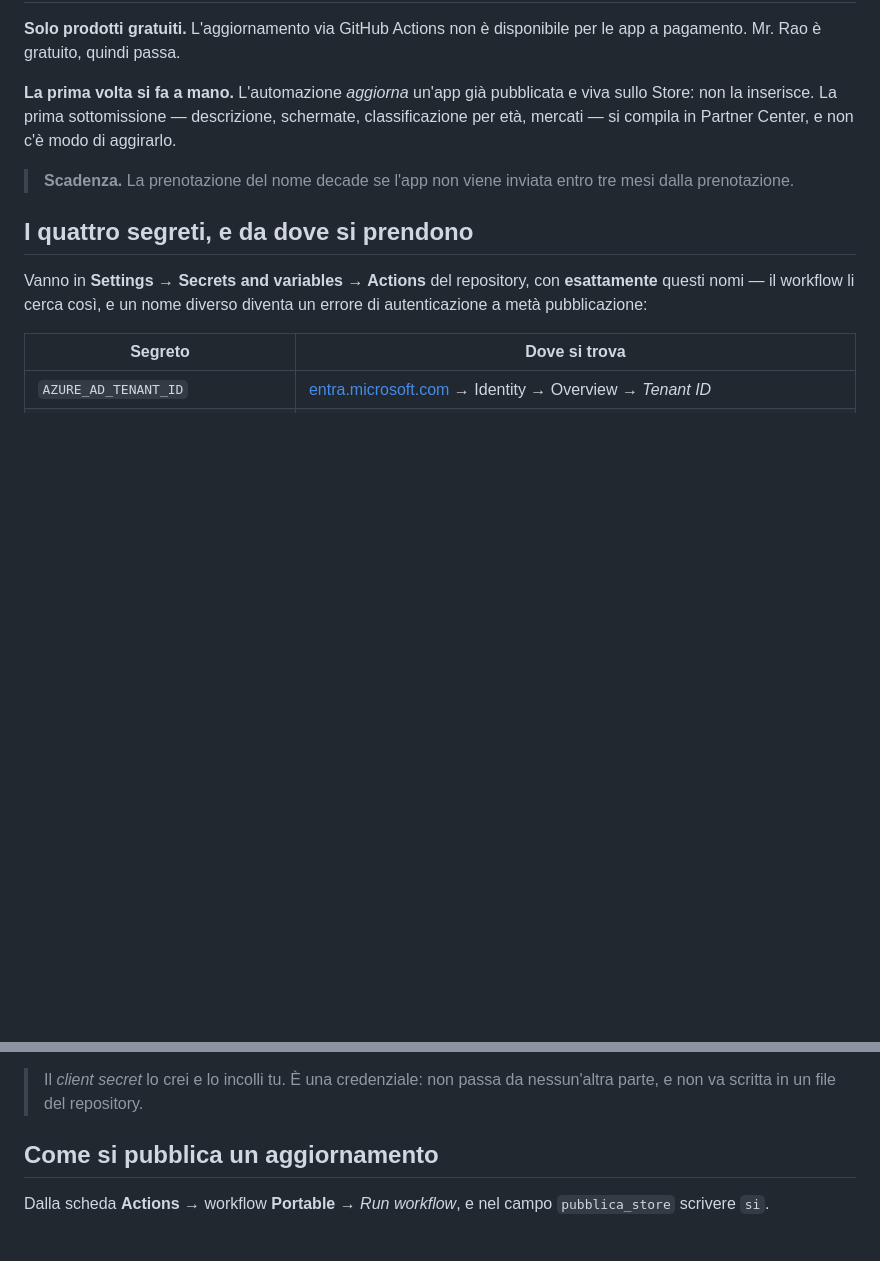
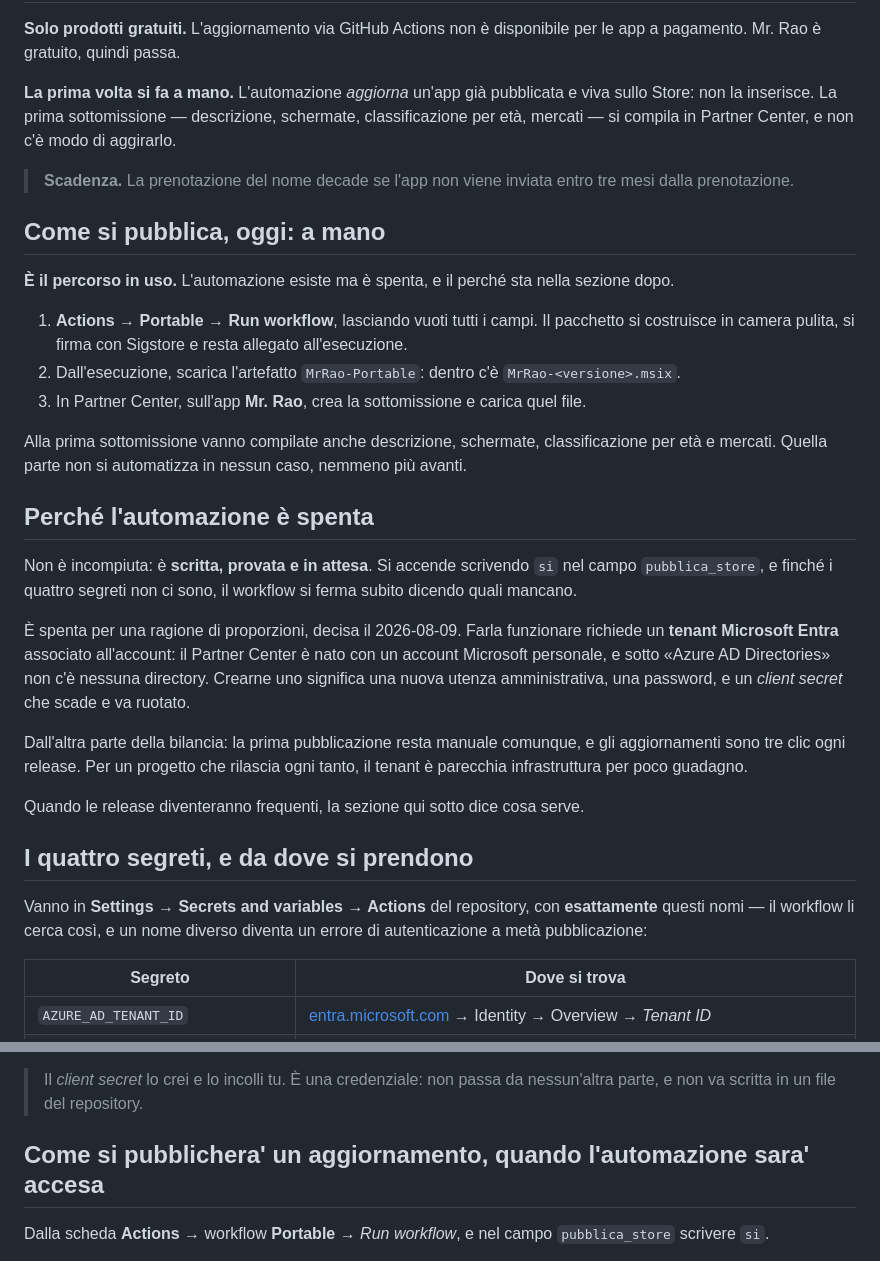
Before and after one commit to AntonioRao/mr-rao, a Markdown page: docs/STORE.md, 2 parts joined by grey strips. Drawn GitHub-style; blank space fills up the shorter version.

Commit message:
Sullo Store si pubblica a mano, e l'automazione resta in attesa
Decisione presa guardando le proporzioni, non per rinuncia.

Far funzionare la pubblicazione automatica richiede un tenant Microsoft
Entra associato all'account: il Partner Center e' nato con un account
Microsoft personale, e sotto «Azure AD Directories» non c'e' nessuna
directory -- e' da li' che nasce il messaggio «per gestire gli utenti accedi
con le credenziali Entra». Crearne uno significa una nuova utenza
amministrativa, una password, e un client secret che scade e va ruotato.

Dall'altra parte: la prima pubblicazione resta manuale in ogni caso -- lo
impone Microsoft, l'automazione aggiorna e non inserisce -- e un
aggiornamento sono tre clic. Per un progetto che rilascia ogni tanto, il
tenant e' parecchia infrastruttura per poco guadagno.

Quindi STORE.md ora mette per primo il percorso che si usa davvero:
costruisci col workflow, scarichi l'MSIX dall'esecuzione, lo carichi in
Partner Center. Il documento seguiva l'ordine in cui le cose sono state
costruite invece dell'ordine in cui verranno usate, che e' un modo comodo
per scrivere e scomodo per leggere.

Il workflow di pubblicazione **non e' incompiuto: e' spento**. Si accende
scrivendo `si` nell'input, e finche' i segreti non ci sono si ferma subito
dicendo quali mancano. Resta li' senza dare fastidio a nessuno, e il giorno
che le release diventano frequenti la sezione con i quattro segreti dice
cosa serve.

```diff
--- a/docs/STORE.md
+++ b/docs/STORE.md
@@ -35,6 +35,44 @@ Partner Center, e non c'è modo di aggirarlo.
 > **Scadenza.** La prenotazione del nome decade se l'app non viene inviata
 > entro tre mesi dalla prenotazione.
 
+## Come si pubblica, oggi: a mano
+
+**È il percorso in uso.** L'automazione esiste ma è spenta, e il perché sta
+nella sezione dopo.
+
+1. **Actions → Portable → Run workflow**, lasciando vuoti tutti i campi. Il
+   pacchetto si costruisce in camera pulita, si firma con Sigstore e resta
+   allegato all'esecuzione.
+2. Dall'esecuzione, scarica l'artefatto `MrRao-Portable`: dentro c'è
+   `MrRao-<versione>.msix`.
+3. In Partner Center, sull'app **Mr. Rao**, crea la sottomissione e carica
+   quel file.
+
+Alla prima sottomissione vanno compilate anche descrizione, schermate,
+classificazione per età e mercati. Quella parte non si automatizza in nessun
+caso, nemmeno più avanti.
+
+## Perché l'automazione è spenta
+
+Non è incompiuta: è **scritta, provata e in attesa**. Si accende scrivendo
+`si` nel campo `pubblica_store`, e finché i quattro segreti non ci sono, il
+workflow si ferma subito dicendo quali mancano.
+
+È spenta per una ragione di proporzioni, decisa il 2026-08-09. Farla
+funzionare richiede un **tenant Microsoft Entra** associato all'account: il
+Partner Center è nato con un account Microsoft personale, e sotto «Azure AD
+Directories» non c'è nessuna directory. Crearne uno significa una nuova
+utenza amministrativa, una password, e un *client secret* che scade e va
+ruotato.
+
+Dall'altra parte della bilancia: la prima pubblicazione resta manuale
+comunque, e gli aggiornamenti sono tre clic ogni release. Per un progetto
+che rilascia ogni tanto, il tenant è parecchia infrastruttura per poco
+guadagno.
+
+Quando le release diventeranno frequenti, la sezione qui sotto dice cosa
+serve.
+
 ## I quattro segreti, e da dove si prendono
 
 Vanno in **Settings → Secrets and variables → Actions** del repository, con
@@ -59,7 +97,7 @@ Prima però servono due passaggi in Partner Center:
 > Il *client secret* lo crei e lo incolli tu. È una credenziale: non passa da
 > nessun'altra parte, e non va scritta in un file del repository.
 
-## Come si pubblica un aggiornamento
+## Come si pubblichera' un aggiornamento, quando l'automazione sara' accesa
 
 Dalla scheda **Actions** → workflow **Portable** → *Run workflow*, e nel campo
 `pubblica_store` scrivere `si`.
```
Also changed, not shown: docs/BACKLOG.md (+1 -1 lines).
